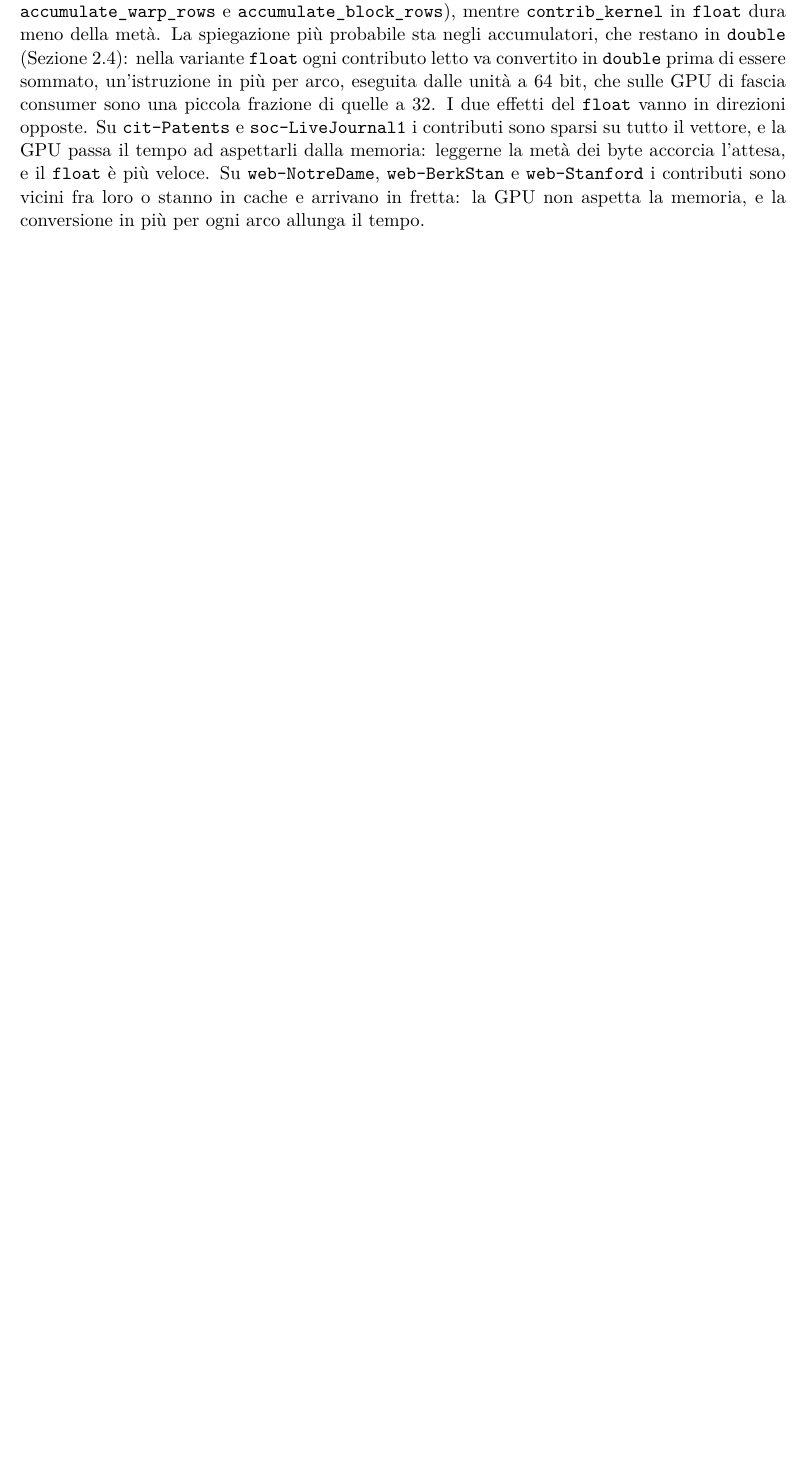
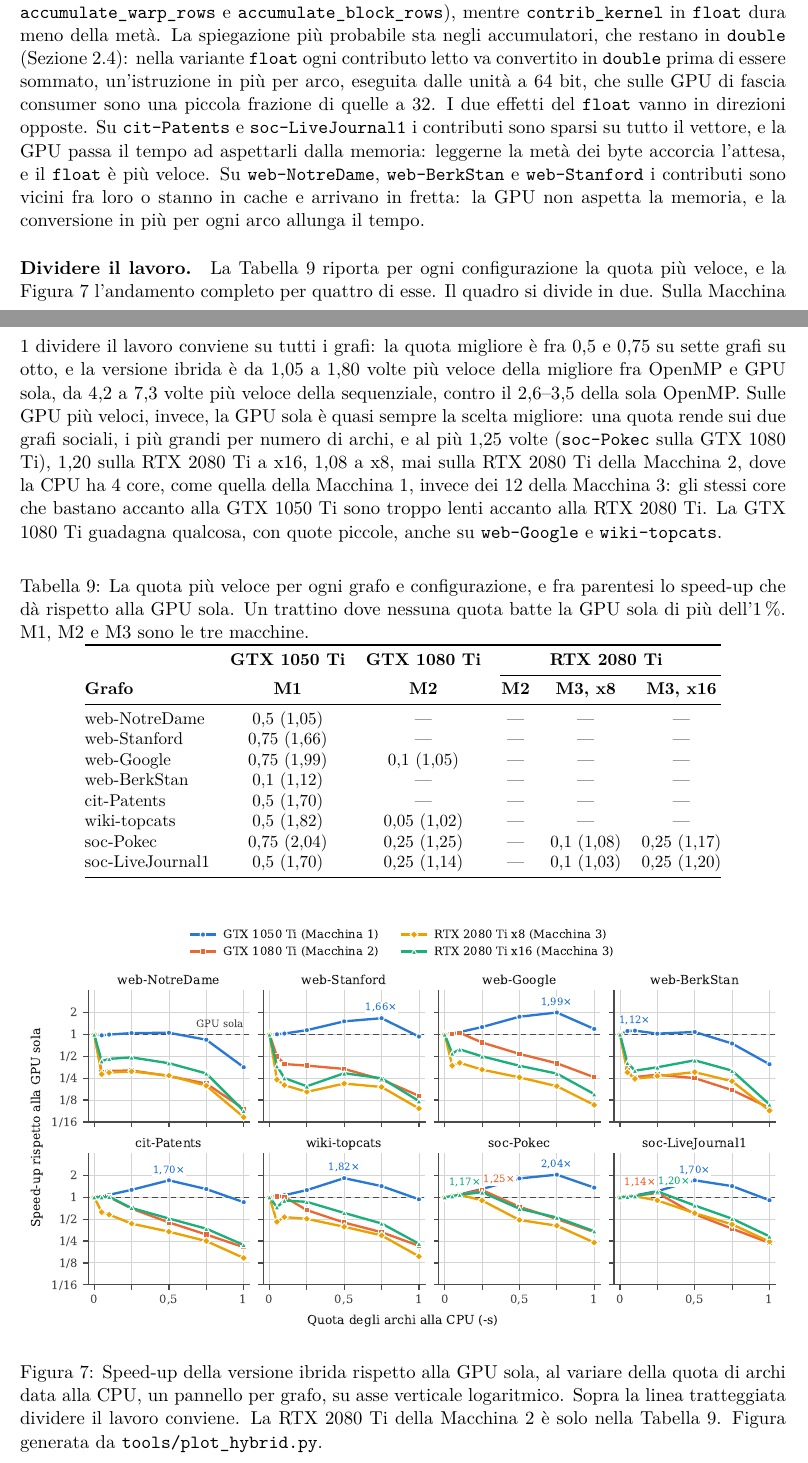
Before and after one commit to EmanueleCecchia/pagerank-openmp-cuda, a LaTeX document (relazione/relazione.tex): part of page 25 of 27 before the commit and two parts of pages 25 and 26 of 28 after it, the two joined at a grey line, cut so that both start at the same text, the shorter picture padded with empty space. Compiled offline with pdfLaTeX.

Commit message:
Aggiungi ai risultati ibridi il paragrafo sulla divisione del lavoro
La tabella delle quote riporta per ogni grafo e configurazione la quota
piu' veloce e lo speed-up che da' rispetto alla GPU sola; la figura delle
quote ne mostra l'andamento completo per quattro configurazioni.

Sulla Macchina 1 dividere il lavoro conviene su tutti i grafi: la
versione ibrida e' da 1,05 a 1,80 volte piu' veloce della migliore fra
OpenMP e GPU sola. Sulle GPU piu' veloci la GPU sola e' quasi sempre la
scelta migliore: una quota rende al piu' 1,25 volte sulla GTX 1080 Ti,
1,20 sulla RTX 2080 Ti a x16, 1,08 a x8, mai sulla RTX 2080 Ti della
Macchina 2, la cui CPU ha 4 core come quella della Macchina 1: bastano
accanto alla GTX 1050 Ti, sono troppo lenti accanto alla RTX 2080 Ti.

```diff
--- a/relazione/relazione.tex
+++ b/relazione/relazione.tex
@@ -1780,6 +1780,61 @@ contributi sono vicini fra loro o stanno in cache e arrivano in fretta: la GPU
 non aspetta la memoria, e la conversione in più per ogni arco allunga il
 tempo.
 
+\paragraph{Dividere il lavoro.}
+La Tabella~\ref{tab:quote} riporta per ogni configurazione la quota più
+veloce, e la Figura~\ref{fig:quote} l'andamento completo per quattro di esse. Il
+quadro si divide in due. Sulla Macchina 1 dividere il lavoro conviene su
+tutti i grafi: la quota migliore è fra 0,5 e 0,75 su sette grafi su otto, e la
+versione ibrida è da 1,05 a 1,80 volte più veloce della migliore fra OpenMP e
+GPU sola, da 4,2 a 7,3 volte più veloce della sequenziale, contro il 2,6--3,5
+della sola OpenMP. Sulle GPU più veloci, invece, la GPU sola è quasi sempre la
+scelta migliore: una quota rende sui due grafi sociali, i più grandi per numero
+di archi, e al più 1,25 volte (\texttt{soc-Pokec} sulla GTX 1080 Ti), 1,20
+sulla RTX 2080 Ti a x16, 1,08 a x8, mai sulla RTX 2080 Ti della Macchina 2,
+dove la CPU ha 4 core, come quella della Macchina 1, invece dei 12 della
+Macchina 3: gli stessi core che bastano accanto alla GTX 1050 Ti sono troppo
+lenti accanto alla RTX 2080 Ti. La GTX 1080 Ti guadagna qualcosa, con quote piccole, anche su \texttt{web-Google}
+e \texttt{wiki-topcats}.
+
+\begin{table}[h]
+\centering
+\caption{La quota più veloce per ogni grafo e configurazione, e fra parentesi
+lo speed-up che dà rispetto alla GPU sola. Un trattino dove nessuna quota
+batte la GPU sola di più dell'1\,\%.
+M1, M2 e M3 sono le tre macchine.}
+\label{tab:quote}
+\small
+\begin{tabular}{@{}lccccc@{}}
+\toprule
+ & \textbf{GTX 1050 Ti} & \textbf{GTX 1080 Ti} &
+\multicolumn{3}{c}{\textbf{RTX 2080 Ti}} \\
+\cmidrule(l){4-6}
+\textbf{Grafo} & \textbf{M1} & \textbf{M2} &
+\textbf{M2} & \textbf{M3, x8} & \textbf{M3, x16} \\
+\midrule
+web-NotreDame    & 0,5 (1,05)  & ---          & --- & ---         & ---         \\
+web-Stanford     & 0,75 (1,66) & ---          & --- & ---         & ---         \\
+web-Google       & 0,75 (1,99) & 0,1 (1,05)   & --- & ---         & ---         \\
+web-BerkStan     & 0,1 (1,12)  & ---          & --- & ---         & ---         \\
+cit-Patents      & 0,5 (1,70)  & ---          & --- & ---         & ---         \\
+wiki-topcats     & 0,5 (1,82)  & 0,05 (1,02)  & --- & ---         & ---         \\
+soc-Pokec        & 0,75 (2,04) & 0,25 (1,25)  & --- & 0,1 (1,08)  & 0,25 (1,17) \\
+soc-LiveJournal1 & 0,5 (1,70)  & 0,25 (1,14)  & --- & 0,1 (1,03)  & 0,25 (1,20) \\
+\bottomrule
+\end{tabular}
+\end{table}
+
+\begin{figure}[htbp]
+\centering
+\includegraphics[width=\linewidth]{figure/quote.pdf}
+\caption{Speed-up della versione ibrida rispetto alla GPU sola, al variare
+della quota di archi data alla CPU, un pannello per grafo, su asse verticale
+logaritmico. Sopra la linea tratteggiata dividere il lavoro conviene.
+La RTX 2080 Ti della Macchina 2 è solo nella Tabella~\ref{tab:quote}.
+Figura generata da \texttt{tools/plot\_hybrid.py}.}
+\label{fig:quote}
+\end{figure}
+
 \daFare{Sezione da scrivere: tempi della versione CUDA e ibrida, confronto
 con OpenMP, occupancy, effetto della granularità adattiva, effetto della
 sovrapposizione fra trasferimenti e calcolo.}
```
